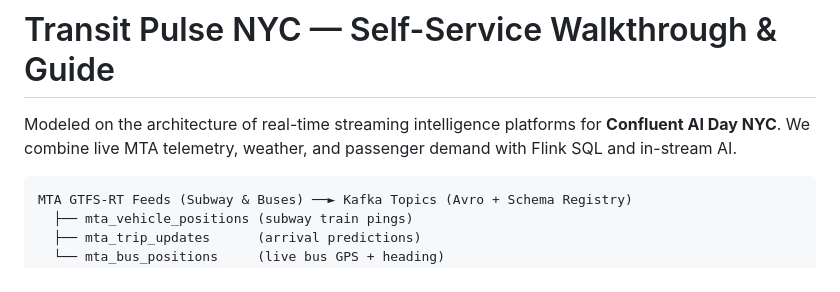
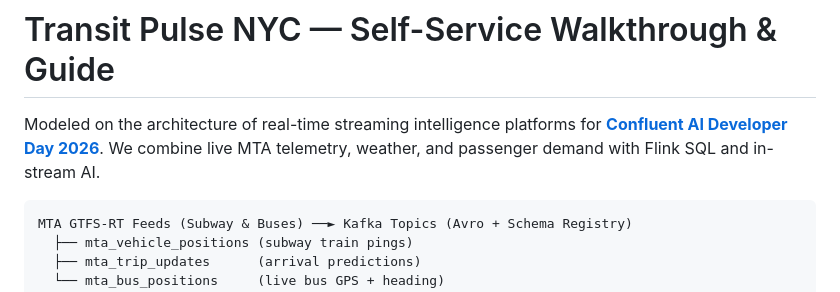
Before and after one commit to idjevm/transit-pulse-nyc, a Markdown page: docs/SELF-SERVICE.md, the part around the change. Rendered like a GitHub page.

````diff
--- a/docs/SELF-SERVICE.md
+++ b/docs/SELF-SERVICE.md
@@ -1,6 +1,6 @@
 # Transit Pulse NYC — Self-Service Walkthrough & Guide
 
-Modeled on the architecture of real-time streaming intelligence platforms for **Confluent AI Day NYC**. We combine live MTA telemetry, weather, and passenger demand with Flink SQL and in-stream AI.
+Modeled on the architecture of real-time streaming intelligence platforms for [**Confluent AI Developer Day 2026**](https://events.confluent.io/ai-developerday-2026). We combine live MTA telemetry, weather, and passenger demand with Flink SQL and in-stream AI.
 
 ```
 MTA GTFS-RT Feeds (Subway & Buses) ──► Kafka Topics (Avro + Schema Registry)
````
Also changed, not shown: README.md (+3 -1 lines), docs/SUBMISSION.md (+1 -1 lines).
